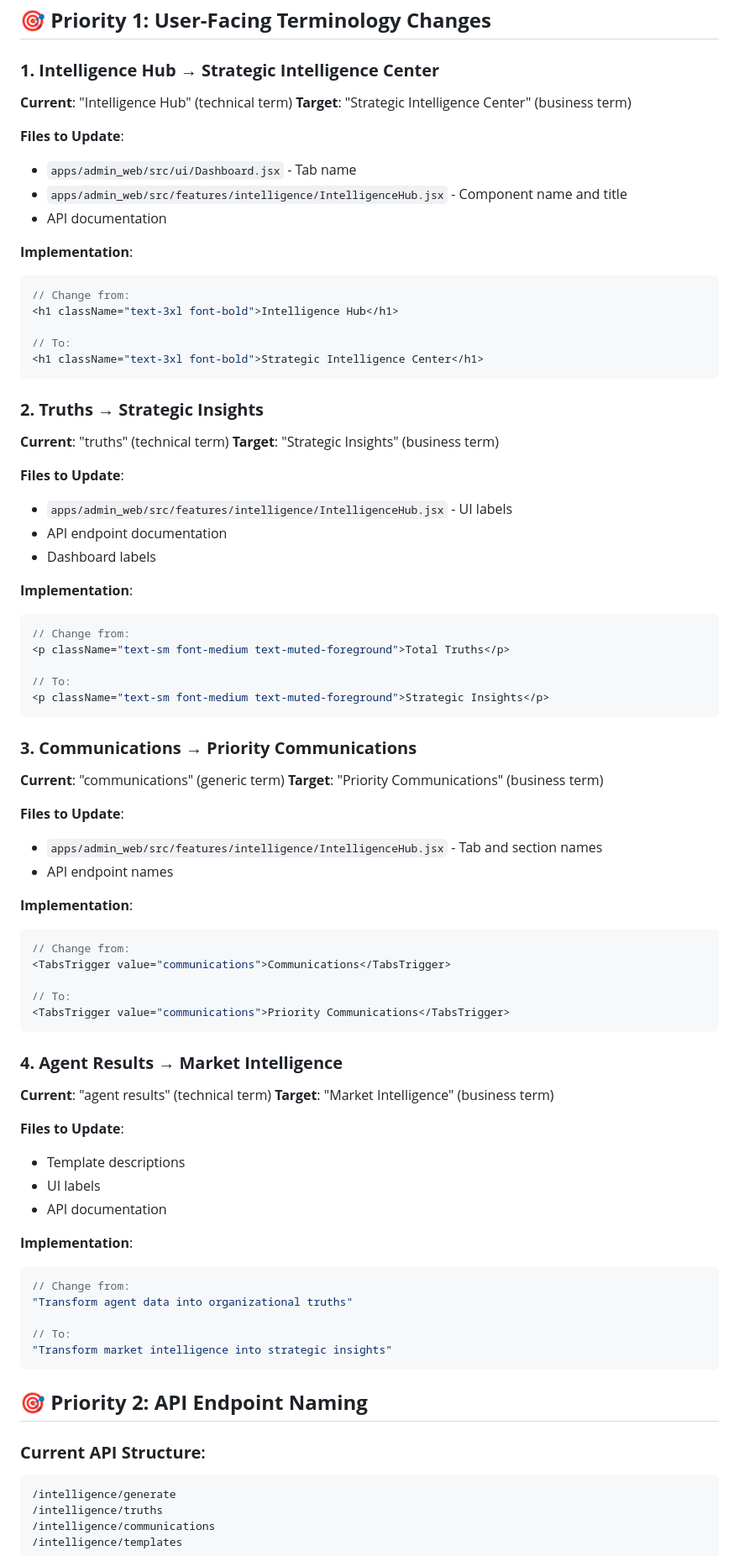
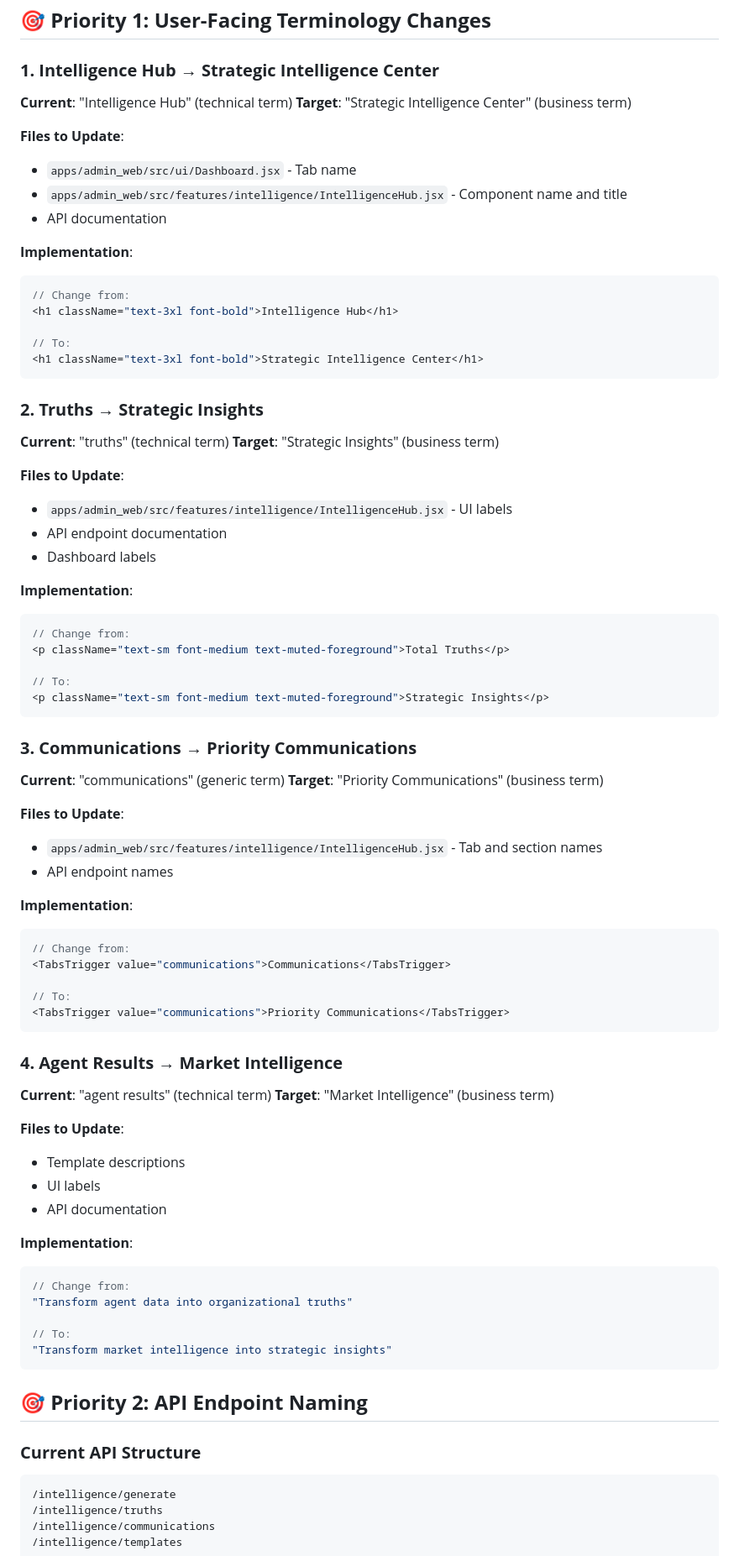
Before and after one commit to kpernyer/living-twin-monorep, a Markdown page: docs/TERMINOLOGY_ALIGNMENT_FIXES.md, the part around one of its changes. Shown at 84% size. GitHub-like rendering.

Commit message:
Fix markdownlint warnings in TERMINOLOGY_ALIGNMENT_FIXES.md: MD022, MD032, MD026, MD040

````diff
--- a/docs/TERMINOLOGY_ALIGNMENT_FIXES.md
+++ b/docs/TERMINOLOGY_ALIGNMENT_FIXES.md
@@ -3,15 +3,18 @@
 ## 🎯 **Priority 1: User-Facing Terminology Changes**
 
 ### **1. Intelligence Hub → Strategic Intelligence Center**
+
 **Current**: "Intelligence Hub" (technical term)
 **Target**: "Strategic Intelligence Center" (business term)
 
 **Files to Update**:
+
 - `apps/admin_web/src/ui/Dashboard.jsx` - Tab name
 - `apps/admin_web/src/features/intelligence/IntelligenceHub.jsx` - Component name and title
 - API documentation
 
 **Implementation**:
+
 ```javascript
 // Change from:
 <h1 className="text-3xl font-bold">Intelligence Hub</h1>
@@ -21,15 +24,18 @@
 ```
 
 ### **2. Truths → Strategic Insights**
+
 **Current**: "truths" (technical term)
 **Target**: "Strategic Insights" (business term)
 
 **Files to Update**:
+
 - `apps/admin_web/src/features/intelligence/IntelligenceHub.jsx` - UI labels
 - API endpoint documentation
 - Dashboard labels
 
 **Implementation**:
+
 ```javascript
 // Change from:
 <p className="text-sm font-medium text-muted-foreground">Total Truths</p>
@@ -39,14 +45,17 @@
 ```
 
 ### **3. Communications → Priority Communications**
+
 **Current**: "communications" (generic term)
 **Target**: "Priority Communications" (business term)
 
 **Files to Update**:
+
 - `apps/admin_web/src/features/intelligence/IntelligenceHub.jsx` - Tab and section names
 - API endpoint names
 
 **Implementation**:
+
 ```javascript
 // Change from:
 <TabsTrigger value="communications">Communications</TabsTrigger>
@@ -56,15 +65,18 @@
 ```
 
 ### **4. Agent Results → Market Intelligence**
+
 **Current**: "agent results" (technical term)
 **Target**: "Market Intelligence" (business term)
 
 **Files to Update**:
+
 - Template descriptions
 - UI labels
 - API documentation
 
 **Implementation**:
+
 ```javascript
 // Change from:
 "Transform agent data into organizational truths"
@@ -75,8 +87,9 @@
 
 ## 🎯 **Priority 2: API Endpoint Naming**
 
-### **Current API Structure**:
-```
+### **Current API Structure**
+
+```text
 /intelligence/generate
 /intelligence/truths
 /intelligence/communications
````
Also changed, not shown: other parts of docs/TERMINOLOGY_ALIGNMENT_FIXES.md (+27 -12 lines).
